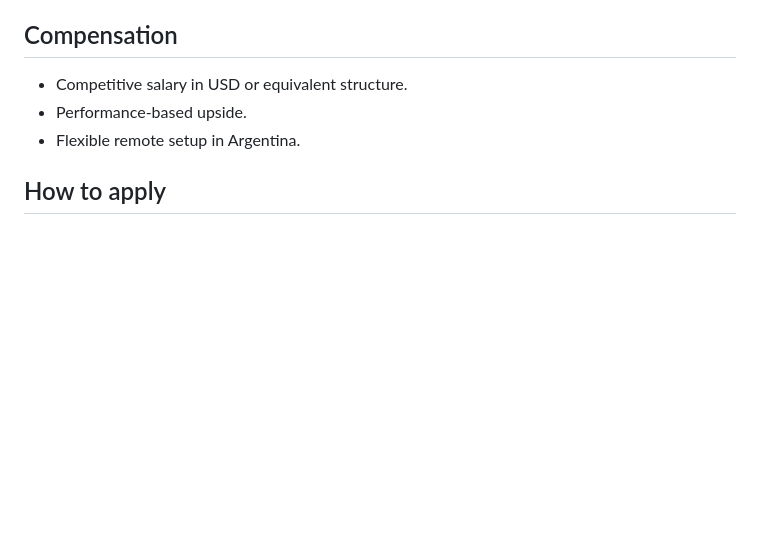
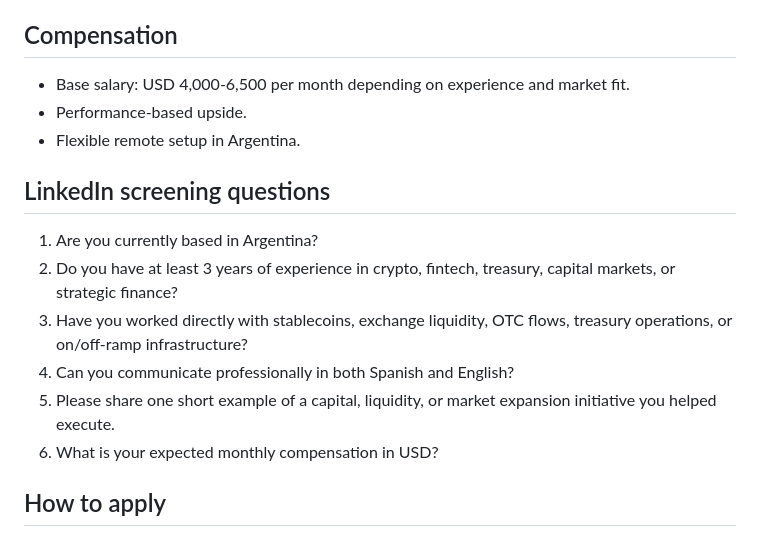
Before and after one commit to BellClinton/test, a Markdown page: argentina_crypto_capital_strategy_manager.md, the part around the change. Drawn GitHub-style; blank space fills up the shorter version.

```diff
--- a/argentina_crypto_capital_strategy_manager.md
+++ b/argentina_crypto_capital_strategy_manager.md
@@ -42,9 +42,17 @@ The ideal candidate understands how digital assets move through real markets, kn
 - The role combines strategy, market understanding, execution, and relationship-building.
 
 ## Compensation
-- Competitive salary in USD or equivalent structure.
+- Base salary: USD 4,000-6,500 per month depending on experience and market fit.
 - Performance-based upside.
 - Flexible remote setup in Argentina.
 
+## LinkedIn screening questions
+1. Are you currently based in Argentina?
+2. Do you have at least 3 years of experience in crypto, fintech, treasury, capital markets, or strategic finance?
+3. Have you worked directly with stablecoins, exchange liquidity, OTC flows, treasury operations, or on/off-ramp infrastructure?
+4. Can you communicate professionally in both Spanish and English?
+5. Please share one short example of a capital, liquidity, or market expansion initiative you helped execute.
+6. What is your expected monthly compensation in USD?
+
 ## How to apply
 Send your CV or LinkedIn profile together with a short note explaining why Argentina is one of the most important crypto markets in the world and how you would approach capital strategy in this market.
```
Also changed, not shown: argentina_crypto_capital_strategy_manager_es.md (+9 -1 lines).
